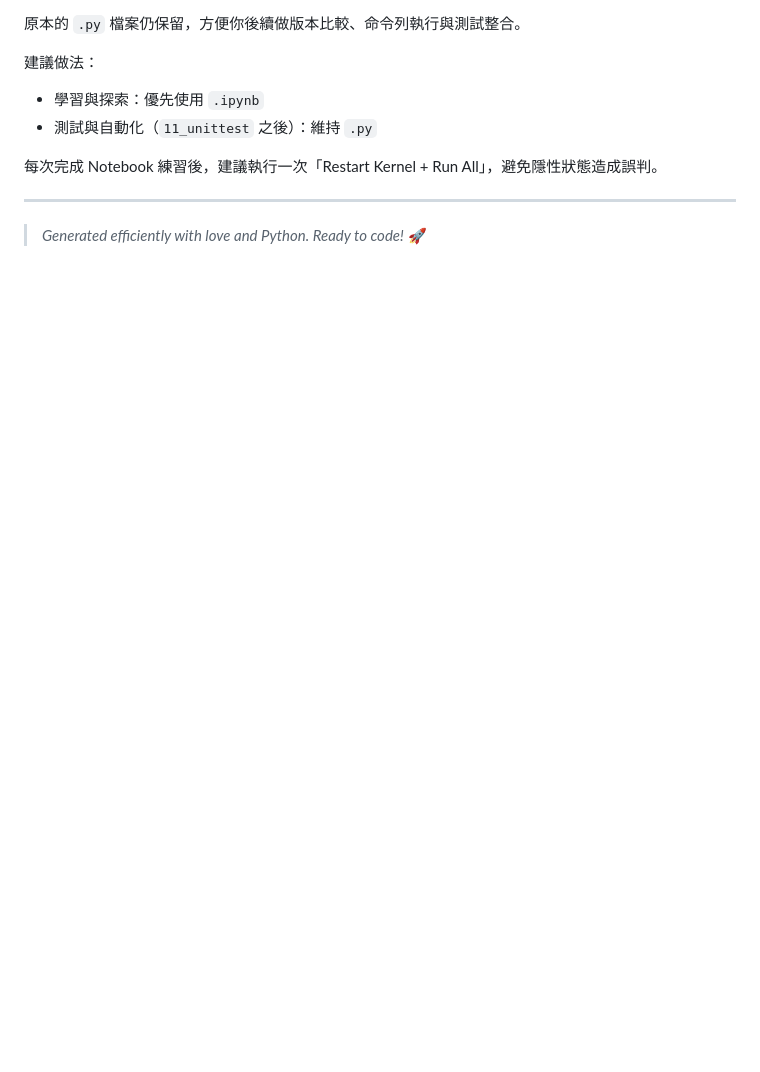
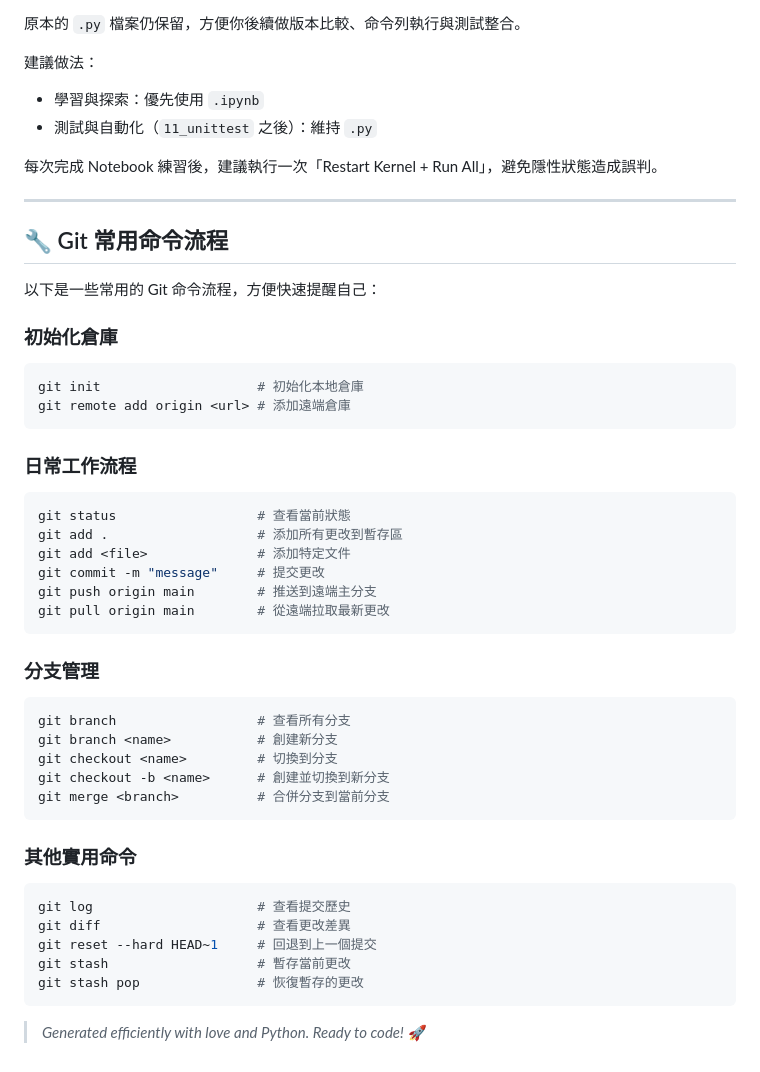
Before and after one commit to RookiePanIsLearning/Python_Learning, a Markdown page: README.md, the part around the change. GitHub-like rendering; blank space fills up the shorter version.

Commit message:
feat: add git command in readme.md file.

````diff
--- a/README.md
+++ b/README.md
@@ -82,4 +82,43 @@ Python_Learning/
 每次完成 Notebook 練習後，建議執行一次「Restart Kernel + Run All」，避免隱性狀態造成誤判。
 
 ---
+
+## 🔧 Git 常用命令流程
+
+以下是一些常用的 Git 命令流程，方便快速提醒自己：
+
+### 初始化倉庫
+```bash
+git init                    # 初始化本地倉庫
+git remote add origin <url> # 添加遠端倉庫
+```
+
+### 日常工作流程
+```bash
+git status                  # 查看當前狀態
+git add .                   # 添加所有更改到暫存區
+git add <file>              # 添加特定文件
+git commit -m "message"     # 提交更改
+git push origin main        # 推送到遠端主分支
+git pull origin main        # 從遠端拉取最新更改
+```
+
+### 分支管理
+```bash
+git branch                  # 查看所有分支
+git branch <name>           # 創建新分支
+git checkout <name>         # 切換到分支
+git checkout -b <name>      # 創建並切換到新分支
+git merge <branch>          # 合併分支到當前分支
+```
+
+### 其他實用命令
+```bash
+git log                     # 查看提交歷史
+git diff                    # 查看更改差異
+git reset --hard HEAD~1     # 回退到上一個提交
+git stash                   # 暫存當前更改
+git stash pop               # 恢復暫存的更改
+```
+
 > *Generated efficiently with love and Python. Ready to code!* 🚀
````
